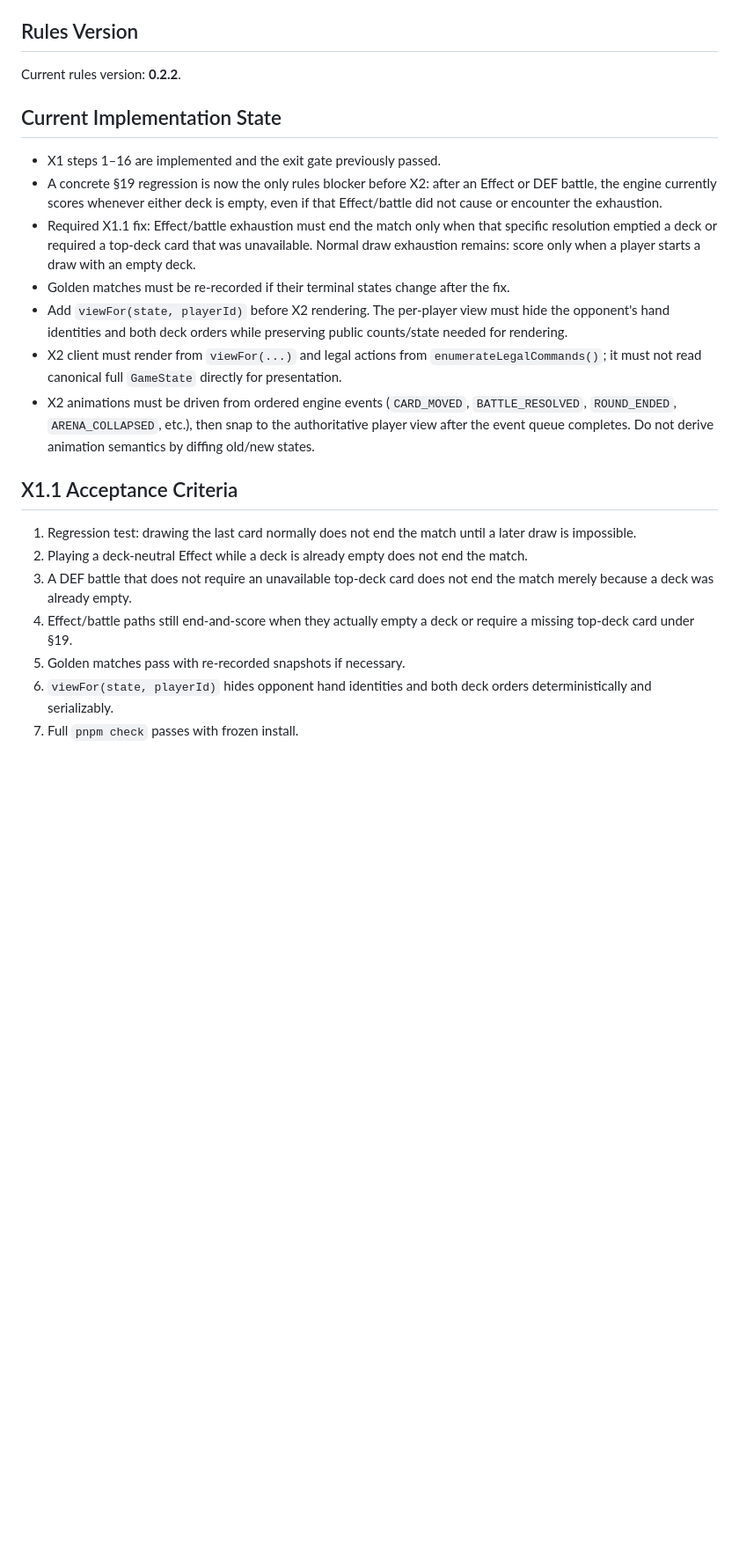
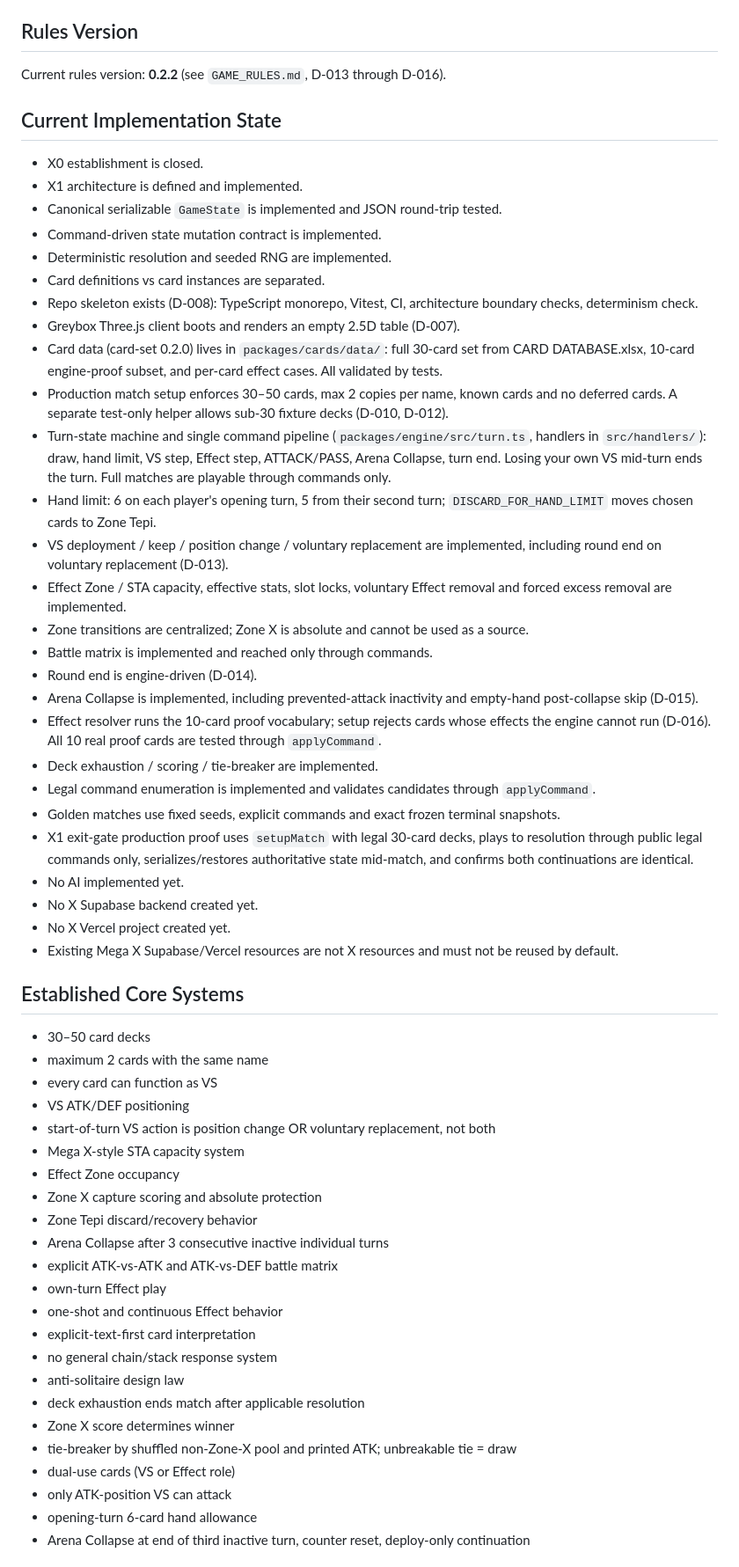
Before and after one commit to Nuar-Games/x, a Markdown page: PROJECT_STATE.md, the part around one of its changes. Shown at 88% size. Rendered like a GitHub page; blank space fills up the shorter version.

Commit message:
revert accidental direct project-state edit

```diff
--- a/PROJECT_STATE.md
+++ b/PROJECT_STATE.md
@@ -26,24 +28,61 @@ X1 — Headless Game Engine passed its exit gate at `eb2342a`, but a concrete §
 
 ## Rules Version
 
-Current rules version: **0.2.2**.
+Current rules version: **0.2.2** (see `GAME_RULES.md`, D-013 through D-016).
 
 ## Current Implementation State
 
-- X1 steps 1–16 are implemented and the exit gate previously passed.
-- A concrete §19 regression is now the only rules blocker before X2: after an Effect or DEF battle, the engine currently scores whenever either deck is empty, even if that Effect/battle did not cause or encounter the exhaustion.
-- Required X1.1 fix: Effect/battle exhaustion must end the match only when that specific resolution emptied a deck or required a top-deck card that was unavailable. Normal draw exhaustion remains: score only when a player starts a draw with an empty deck.
-- Golden matches must be re-recorded if their terminal states change after the fix.
-- Add `viewFor(state, playerId)` before X2 rendering. The per-player view must hide the opponent's hand identities and both deck orders while preserving public counts/state needed for rendering.
-- X2 client must render from `viewFor(...)` and legal actions from `enumerateLegalCommands()`; it must not read canonical full `GameState` directly for presentation.
-- X2 animations must be driven from ordered engine events (`CARD_MOVED`, `BATTLE_RESOLVED`, `ROUND_ENDED`, `ARENA_COLLAPSED`, etc.), then snap to the authoritative player view after the event queue completes. Do not derive animation semantics by diffing old/new states.
+- X0 establishment is closed.
+- X1 architecture is defined and implemented.
+- Canonical serializable `GameState` is implemented and JSON round-trip tested.
+- Command-driven state mutation contract is implemented.
+- Deterministic resolution and seeded RNG are implemented.
+- Card definitions vs card instances are separated.
+- Repo skeleton exists (D-008): TypeScript monorepo, Vitest, CI, architecture boundary checks, determinism check.
+- Greybox Three.js client boots and renders an empty 2.5D table (D-007).
+- Card data (card-set 0.2.0) lives in `packages/cards/data/`: full 30-card set from CARD DATABASE.xlsx, 10-card engine-proof subset, and per-card effect cases. All validated by tests.
+- Production match setup enforces 30–50 cards, max 2 copies per name, known cards and no deferred cards. A separate test-only helper allows sub-30 fixture decks (D-010, D-012).
+- Turn-state machine and single command pipeline (`packages/engine/src/turn.ts`, handlers in `src/handlers/`): draw, hand limit, VS step, Effect step, ATTACK/PASS, Arena Collapse, turn end. Losing your own VS mid-turn ends the turn. Full matches are playable through commands only.
+- Hand limit: 6 on each player's opening turn, 5 from their second turn; `DISCARD_FOR_HAND_LIMIT` moves chosen cards to Zone Tepi.
+- VS deployment / keep / position change / voluntary replacement are implemented, including round end on voluntary replacement (D-013).
+- Effect Zone / STA capacity, effective stats, slot locks, voluntary Effect removal and forced excess removal are implemented.
+- Zone transitions are centralized; Zone X is absolute and cannot be used as a source.
+- Battle matrix is implemented and reached only through commands.
+- Round end is engine-driven (D-014).
+- Arena Collapse is implemented, including prevented-attack inactivity and empty-hand post-collapse skip (D-015).
+- Effect resolver runs the 10-card proof vocabulary; setup rejects cards whose effects the engine cannot run (D-016). All 10 real proof cards are tested through `applyCommand`.
+- Deck exhaustion / scoring / tie-breaker are implemented.
+- Legal command enumeration is implemented and validates candidates through `applyCommand`.
+- Golden matches use fixed seeds, explicit commands and exact frozen terminal snapshots.
+- X1 exit-gate production proof uses `setupMatch` with legal 30-card decks, plays to resolution through public legal commands only, serializes/restores authoritative state mid-match, and confirms both continuations are identical.
+- No AI implemented yet.
+- No X Supabase backend created yet.
+- No X Vercel project created yet.
+- Existing Mega X Supabase/Vercel resources are not X resources and must not be reused by default.
 
-## X1.1 Acceptance Criteria
+## Established Core Systems
 
-1. Regression test: drawing the last card normally does not end the match until a later draw is impossible.
-2. Playing a deck-neutral Effect while a deck is already empty does not end the match.
-3. A DEF battle that does not require an unavailable top-deck card does not end the match merely because a deck was already empty.
-4. Effect/battle paths still end-and-score when they actually empty a deck or require a missing top-deck card under §19.
-5. Golden matches pass with re-recorded snapshots if necessary.
-6. `viewFor(state, playerId)` hides opponent hand identities and both deck orders deterministically and serializably.
-7. Full `pnpm check` passes with frozen install.
+- 30–50 card decks
+- maximum 2 cards with the same name
+- every card can function as VS
+- VS ATK/DEF positioning
+- start-of-turn VS action is position change OR voluntary replacement, not both
+- Mega X-style STA capacity system
+- Effect Zone occupancy
+- Zone X capture scoring and absolute protection
+- Zone Tepi discard/recovery behavior
+- Arena Collapse after 3 consecutive inactive individual turns
+- explicit ATK-vs-ATK and ATK-vs-DEF battle matrix
+- own-turn Effect play
+- one-shot and continuous Effect behavior
+- explicit-text-first card interpretation
+- no general chain/stack response system
+- anti-solitaire design law
+- deck exhaustion ends match after applicable resolution
+- Zone X score determines winner
+- tie-breaker by shuffled non-Zone-X pool and printed ATK; unbreakable tie = draw
+- dual-use cards (VS or Effect role)
+- only ATK-position VS can attack
+- opening-turn 6-card hand allowance
+- Arena Collapse at end of third inactive turn, counter reset, deploy-only continuation
+
```
Also changed, not shown: other parts of PROJECT_STATE.md (+42 -3 lines).
